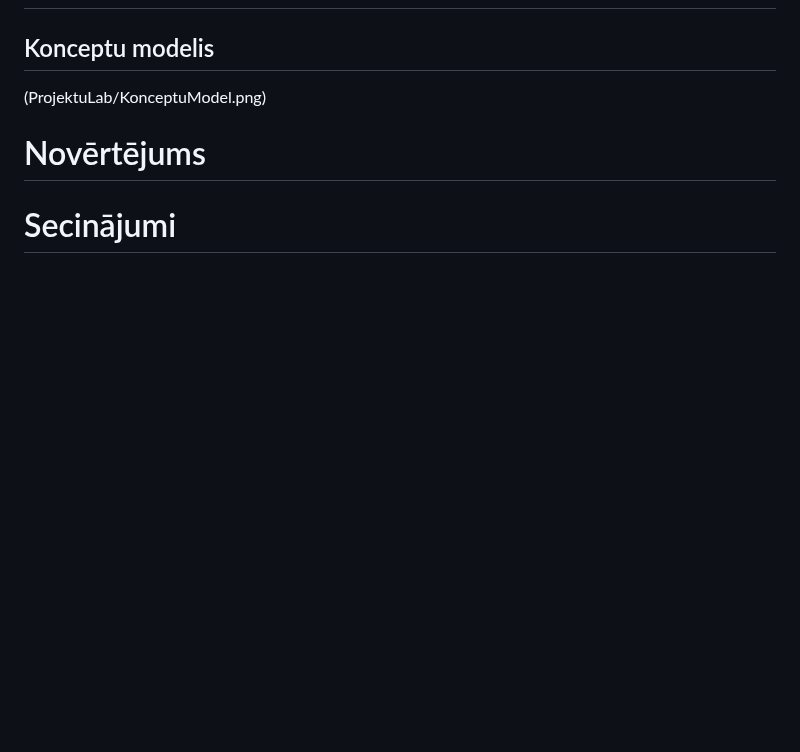
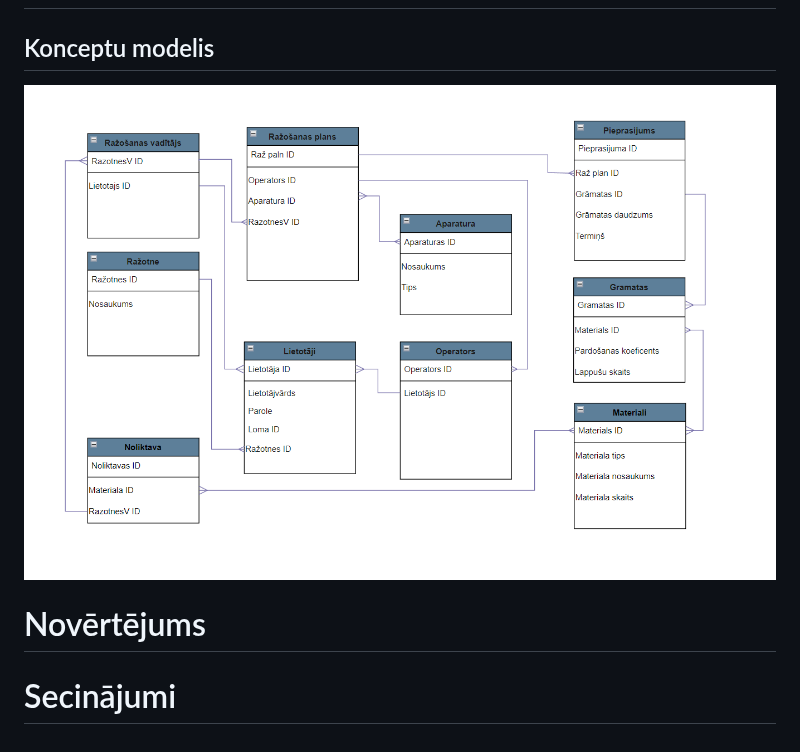
Before and after one commit to anastasijaOstrovska/ProjektuLab, a Markdown page: projektu_plans.md, the part around the change. Rendered like a GitHub page; blank space fills up the shorter version.

```diff
--- a/projektu_plans.md
+++ b/projektu_plans.md
@@ -20,6 +20,6 @@ Anželika Krasiļņikova.
 
 # Tehniskais risinājums
 ## Konceptu modelis
-(ProjektuLab/KonceptuModel.png)
+![](KonceptModel.png)
 # Novērtējums
 # Secinājumi
```
